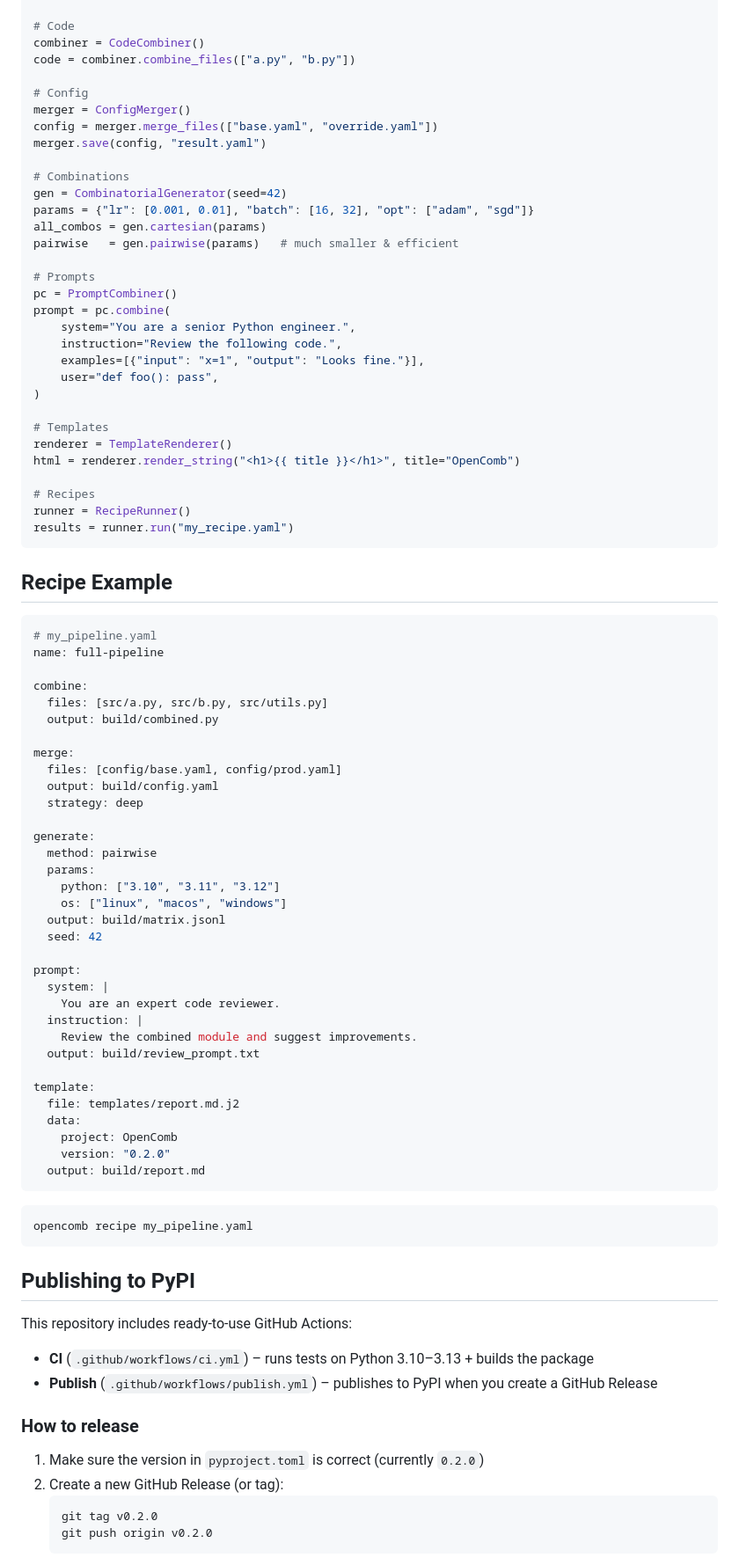
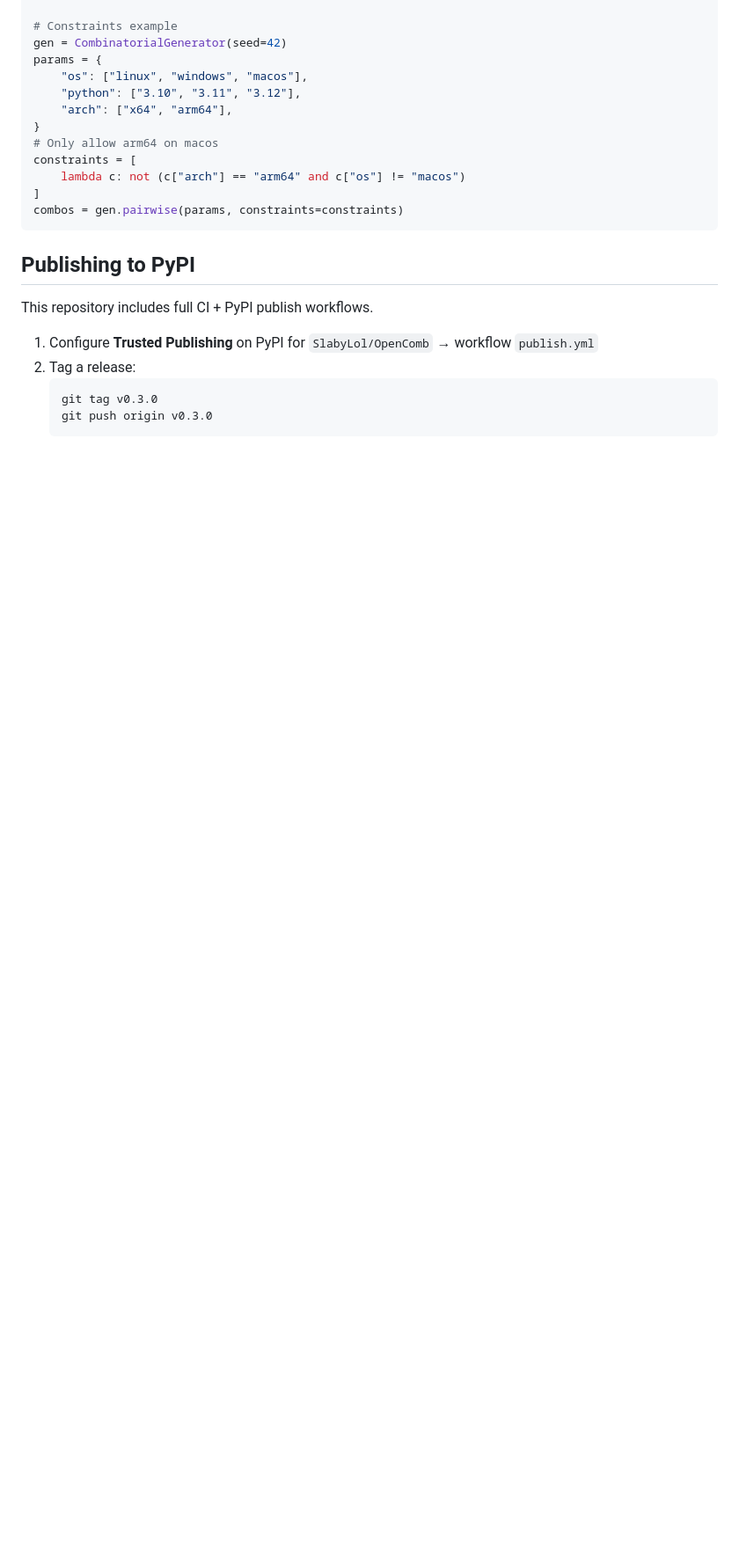
Before and after one commit to SlabyLol/OpenComb, a Markdown page: README.md, the part around one of its changes. Shown at 88% size. Drawn GitHub-style; blank space fills up the shorter version.

Commit message:
docs: update README for v0.3.0 with all new features

````diff
--- a/README.md
+++ b/README.md
@@ -86,92 +75,26 @@ from opencomb import (
 )
 
-# Code
-combiner = CodeCombiner()
-code = combiner.combine_files(["a.py", "b.py"])
-
-# Config
-merger = ConfigMerger()
-config = merger.merge_files(["base.yaml", "override.yaml"])
-merger.save(config, "result.yaml")
-
-# Combinations
+# Constraints example
 gen = CombinatorialGenerator(seed=42)
-params = {"lr": [0.001, 0.01], "batch": [16, 32], "opt": ["adam", "sgd"]}
-all_combos = gen.cartesian(params)
-pairwise   = gen.pairwise(params)   # much smaller & efficient
-
-# Prompts
-pc = PromptCombiner()
-prompt = pc.combine(
-    system="You are a senior Python engineer.",
-    instruction="Review the following code.",
-    examples=[{"input": "x=1", "output": "Looks fine."}],
-    user="def foo(): pass",
-)
-
-# Templates
-renderer = TemplateRenderer()
-html = renderer.render_string("<h1>{{ title }}</h1>", title="OpenComb")
-
-# Recipes
-runner = RecipeRunner()
-results = runner.run("my_recipe.yaml")
-```
-
-## Recipe Example
-
-```yaml
-# my_pipeline.yaml
-name: full-pipeline
-
-combine:
-  files: [src/a.py, src/b.py, src/utils.py]
-  output: build/combined.py
-
-merge:
-  files: [config/base.yaml, config/prod.yaml]
-  output: build/config.yaml
-  strategy: deep
-
-generate:
-  method: pairwise
-  params:
-    python: ["3.10", "3.11", "3.12"]
-    os: ["linux", "macos", "windows"]
-  output: build/matrix.jsonl
-  seed: 42
-
-prompt:
-  system: |
-    You are an expert code reviewer.
-  instruction: |
-    Review the combined module and suggest improvements.
-  output: build/review_prompt.txt
-
-template:
-  file: templates/report.md.j2
-  data:
-    project: OpenComb
-    version: "0.2.0"
-  output: build/report.md
-```
-
-```bash
-opencomb recipe my_pipeline.yaml
+params = {
+    "os": ["linux", "windows", "macos"],
+    "python": ["3.10", "3.11", "3.12"],
+    "arch": ["x64", "arm64"],
+}
+# Only allow arm64 on macos
+constraints = [
+    lambda c: not (c["arch"] == "arm64" and c["os"] != "macos")
+]
+combos = gen.pairwise(params, constraints=constraints)
 ```
 
 ## Publishing to PyPI
 
-This repository includes ready-to-use GitHub Actions:
+This repository includes full CI + PyPI publish workflows.
 
-- **CI** (`.github/workflows/ci.yml`) – runs tests on Python 3.10–3.13 + builds the package
-- **Publish** (`.github/workflows/publish.yml`) – publishes to PyPI when you create a GitHub Release
-
-### How to release
-
-1. Make sure the version in `pyproject.toml` is correct (currently `0.2.0`)
-2. Create a new GitHub Release (or tag):
+1. Configure **Trusted Publishing** on PyPI for `SlabyLol/OpenComb` → workflow `publish.yml`
+2. Tag a release:
    ```bash
-   git tag v0.2.0
-   git push origin v0.2.0
+   git tag v0.3.0
+   git push origin v0.3.0
    ```
````
Also changed, not shown: other parts of README.md (+49 -90 lines).
